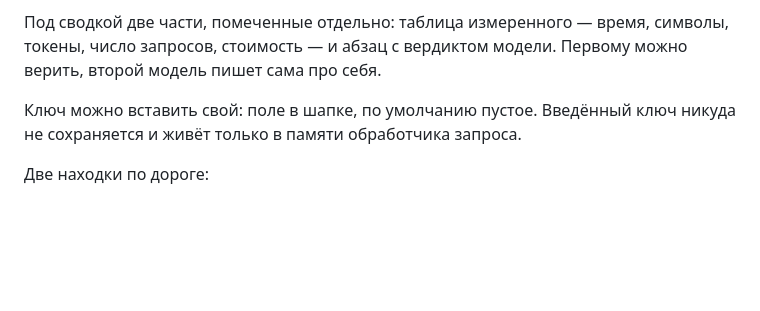
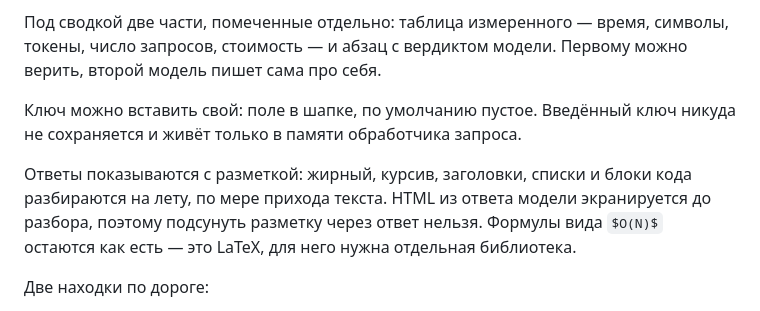
Before and after one commit to Koshey-dev/aiChallenge9_2026, a Markdown page: README.md, the part around the change. Drawn GitHub-style; blank space fills up the shorter version.

Commit message:
docs: note markdown rendering in the stand
Co-Authored-By: Claude Opus 5 (1M context) <noreply@anthropic.com>
Claude-Session: https://claude.ai/code/session_01XC2ypQDA8fPa9kLWqjCy2B

```diff
--- a/README.md
+++ b/README.md
@@ -155,6 +155,11 @@ py -m uvicorn app:app --app-dir web --port 8000
 Ключ можно вставить свой: поле в шапке, по умолчанию пустое. Введённый ключ
 никуда не сохраняется и живёт только в памяти обработчика запроса.
 
+Ответы показываются с разметкой: жирный, курсив, заголовки, списки и блоки кода
+разбираются на лету, по мере прихода текста. HTML из ответа модели экранируется
+до разбора, поэтому подсунуть разметку через ответ нельзя. Формулы вида `$O(N)$`
+остаются как есть — это LaTeX, для него нужна отдельная библиотека.
+
 Две находки по дороге:
 
 - **Токены в потоке.** С `stream_options: {"include_usage": true}` объект `usage`
```
